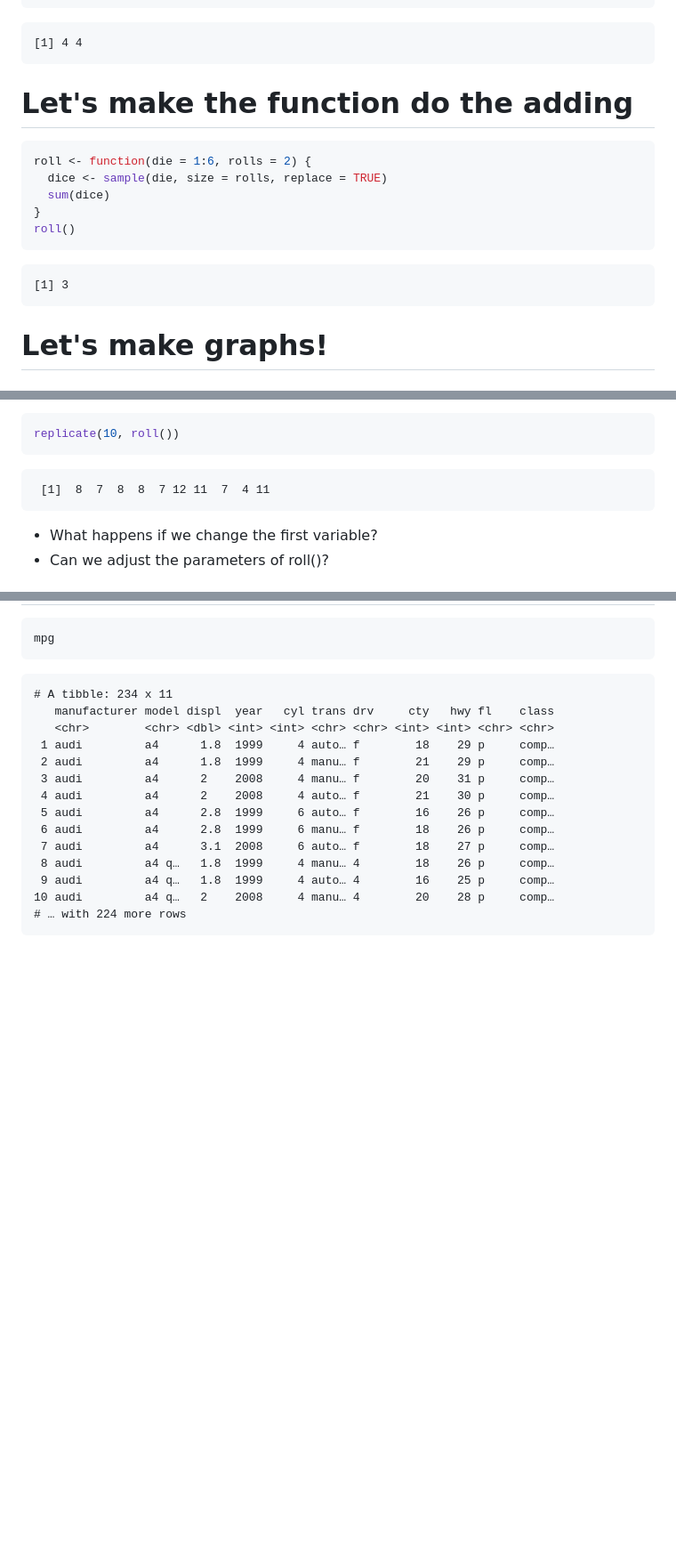
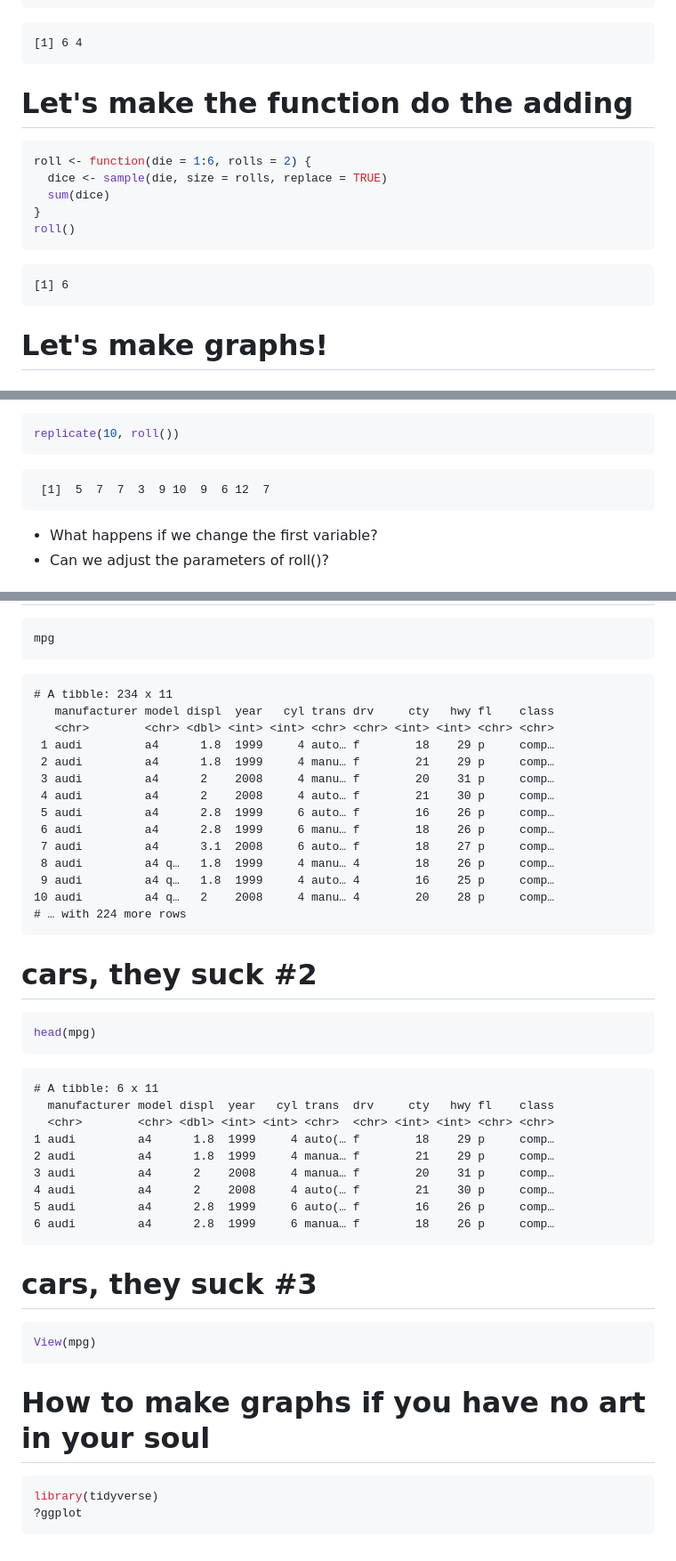
Before and after one commit to jbfink/2019-Access-R-Class, a Markdown page: test-slides.Rmd.md, 3 parts joined by grey strips. Shown: that part at 89% size. Rendered like a GitHub page; blank space fills up the shorter version.

Commit message:
I hate cars.

````diff
--- a/test-slides.Rmd.md
+++ b/test-slides.Rmd.md
@@ -132,7 +132,7 @@ roll()
 ```
 
 ```
-[1] 4 4
+[1] 6 4
 ```
 
 Let's make the function do the adding
@@ -147,7 +147,7 @@ roll()
 ```
 
 ```
-[1] 3
+[1] 6
 ```
 
 Let's make graphs!
@@ -194,7 +194,7 @@ replicate(10, roll())
 ```
 
 ```
- [1]  8  7  8  8  7 12 11  7  4 11
+ [1]  5  7  7  3  9 10  9  6 12  7
 ```
 - What happens if we change the first variable?
 - Can we adjust the parameters of roll()?
@@ -273,3 +273,40 @@ mpg
 10 audi         a4 q…   2    2008     4 manu… 4        20    28 p     comp…
 # … with 224 more rows
 ```
+
+cars, they suck #2
+========================================================
+
+```r
+head(mpg)
+```
+
+```
+# A tibble: 6 x 11
+  manufacturer model displ  year   cyl trans  drv     cty   hwy fl    class
+  <chr>        <chr> <dbl> <int> <int> <chr>  <chr> <int> <int> <chr> <chr>
+1 audi         a4      1.8  1999     4 auto(… f        18    29 p     comp…
+2 audi         a4      1.8  1999     4 manua… f        21    29 p     comp…
+3 audi         a4      2    2008     4 manua… f        20    31 p     comp…
+4 audi         a4      2    2008     4 auto(… f        21    30 p     comp…
+5 audi         a4      2.8  1999     6 auto(… f        16    26 p     comp…
+6 audi         a4      2.8  1999     6 manua… f        18    26 p     comp…
+```
+
+cars, they suck #3
+========================================================
+
+```r
+View(mpg)
+```
+
+
+
+
+How to make graphs if you have no art in your soul
+========================================================
+
+```r
+library(tidyverse)
+?ggplot
+```
````
Also changed, not shown: other parts of test-slides.Rmd.md (+2 -2 lines), test-slides.Rmd-figure/unnamed-chunk-14-1.png, test-slides.Rmd-figure/unnamed-chunk-17-1.png, 1 other file.
